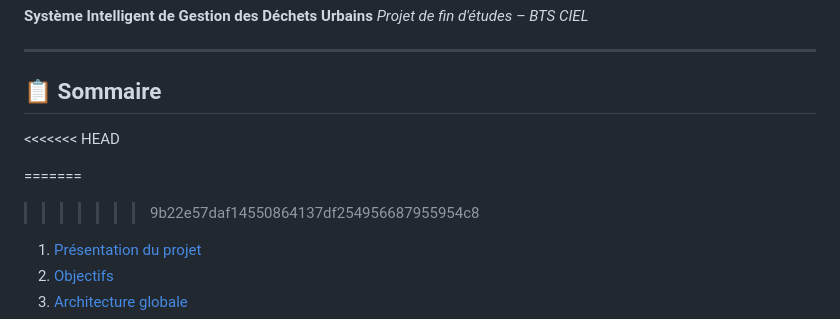
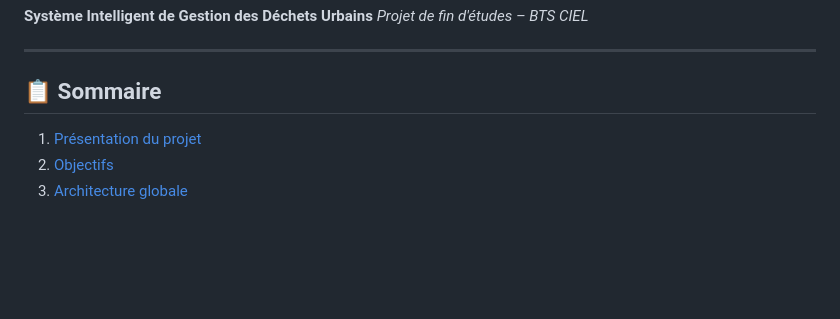
Before and after one commit to Abd93Rf/smart-trash, a Markdown page: README.md, the part around the change. Drawn GitHub-style; blank space fills up the shorter version.

```diff
--- a/README.md
+++ b/README.md
@@ -6,11 +6,7 @@
 ---
 
 ## 📋 Sommaire
-<<<<<<< HEAD
 
-=======
-
->>>>>>> 9b22e57daf14550864137df254956687955954c8
 1. [Présentation du projet](#1-présentation-du-projet)
 2. [Objectifs](#2-objectifs)
 3. [Architecture globale](#3-architecture-globale)
```
